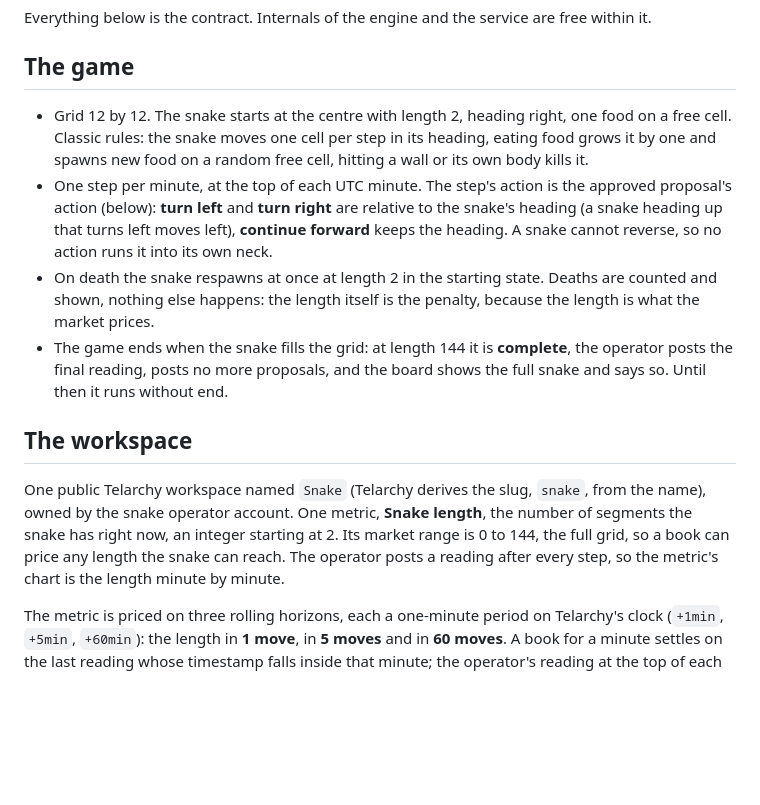
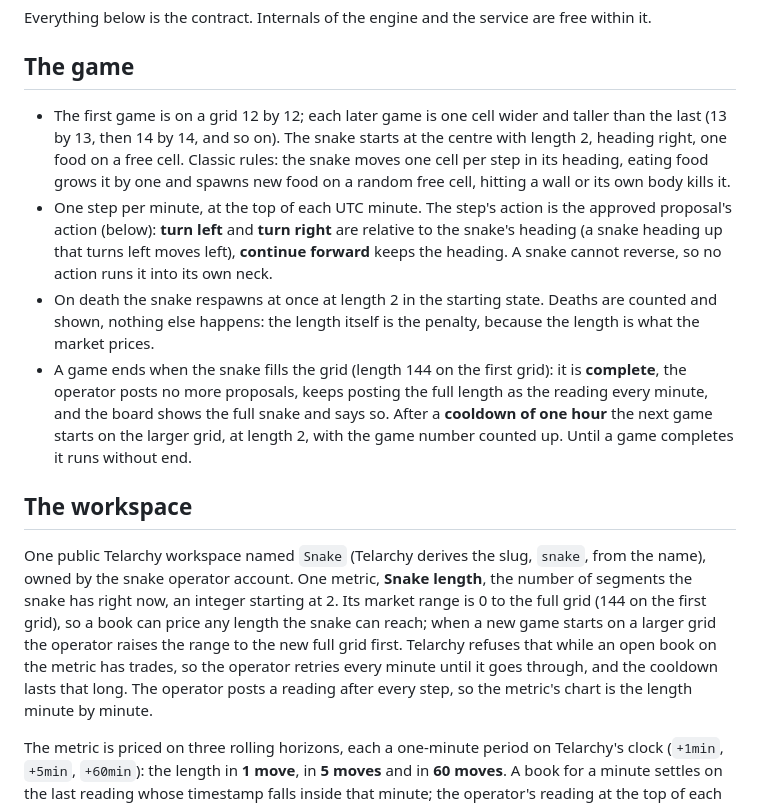
Before and after one commit to Reblexis/telarchy-snake, a Markdown page: docs/snake.md, the part around the change. Drawn GitHub-style; blank space fills up the shorter version.

Commit message:
Doc: games grow by one cell each, one hour cooldown, range follows
Co-Authored-By: Claude Fable 5.1 <noreply@anthropic.com>
Claude-Session: https://claude.ai/code/session_014QxhiPKkvPfegYAf1nnECw

```diff
--- a/docs/snake.md
+++ b/docs/snake.md
@@ -22,8 +22,10 @@ are free within it.
 
 ## The game
 
-- Grid 12 by 12. The snake starts at the centre with length 2, heading
-  right, one food on a free cell. Classic rules: the snake moves one cell
+- The first game is on a grid 12 by 12; each later game is one cell
+  wider and taller than the last (13 by 13, then 14 by 14, and so on).
+  The snake starts at the centre with length 2, heading right, one food
+  on a free cell. Classic rules: the snake moves one cell
   per step in its heading, eating food grows it by one and spawns new food
   on a random free cell, hitting a wall or its own body kills it.
 - One step per minute, at the top of each UTC minute. The step's action
@@ -34,18 +36,24 @@ are free within it.
 - On death the snake respawns at once at length 2 in the starting state.
   Deaths are counted and shown, nothing else happens: the length itself is
   the penalty, because the length is what the market prices.
-- The game ends when the snake fills the grid: at length 144 it is
-  **complete**, the operator posts the final reading, posts no more
-  proposals, and the board shows the full snake and says so. Until then it
-  runs without end.
+- A game ends when the snake fills the grid (length 144 on the first
+  grid): it is **complete**, the operator posts no more proposals, keeps
+  posting the full length as the reading every minute, and the board
+  shows the full snake and says so. After a **cooldown of one hour** the
+  next game starts on the larger grid, at length 2, with the game number
+  counted up. Until a game completes it runs without end.
 
 ## The workspace
 
 One public Telarchy workspace named `Snake` (Telarchy derives the slug,
 `snake`, from the name), owned by the snake operator account. One metric,
 **Snake length**, the number of segments the snake has right now, an
-integer starting at 2. Its market range is 0 to 144, the full grid, so a
-book can price any length the snake can reach. The operator posts a
+integer starting at 2. Its market range is 0 to the full grid (144 on the
+first grid), so a book can price any length the snake can reach; when a
+new game starts on a larger grid the operator raises the range to the
+new full grid first. Telarchy refuses that while an open book on the
+metric has trades, so the operator retries every minute until it goes
+through, and the cooldown lasts that long. The operator posts a
 reading after every step, so the metric's chart is the length minute by
 minute.
 
```
